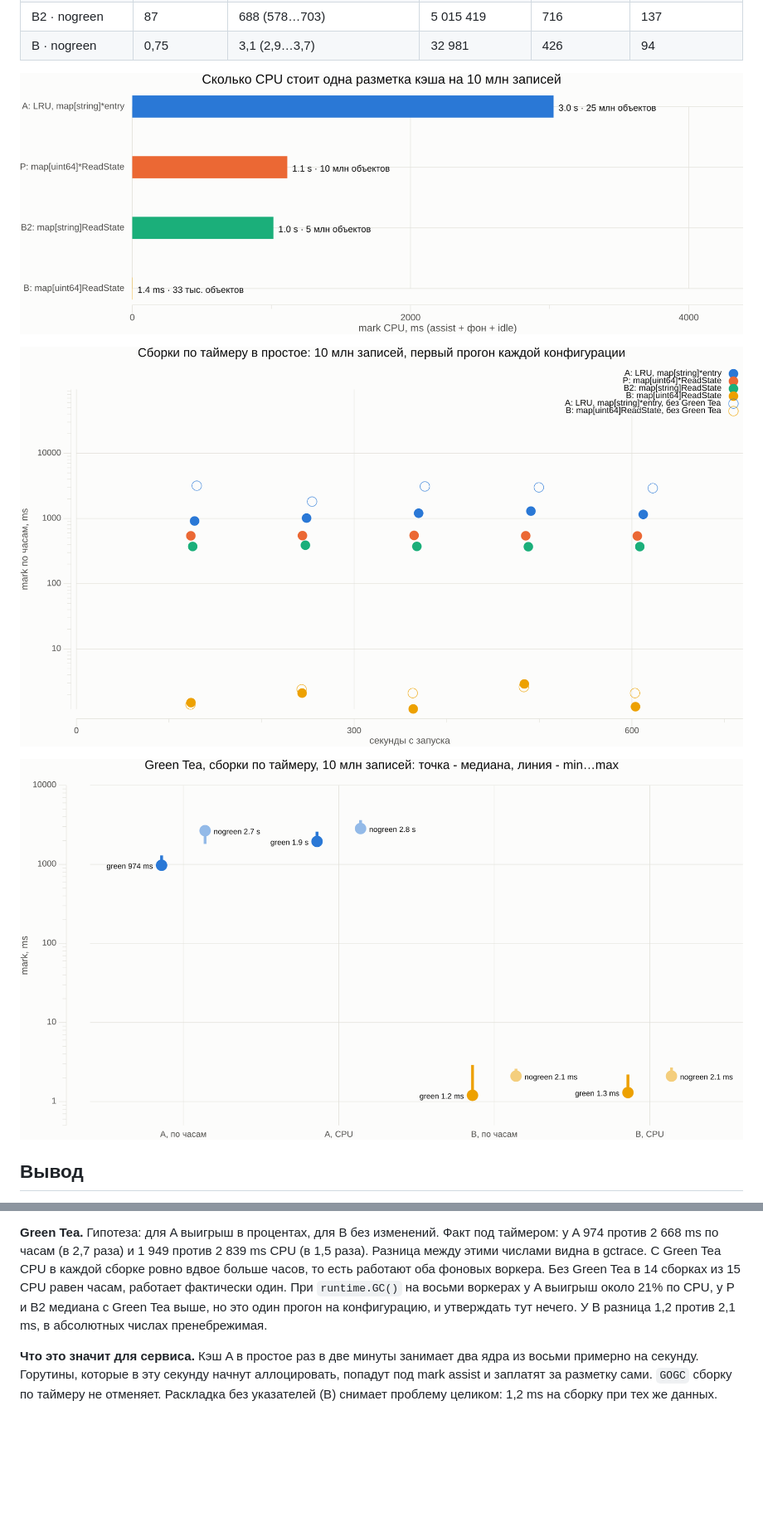
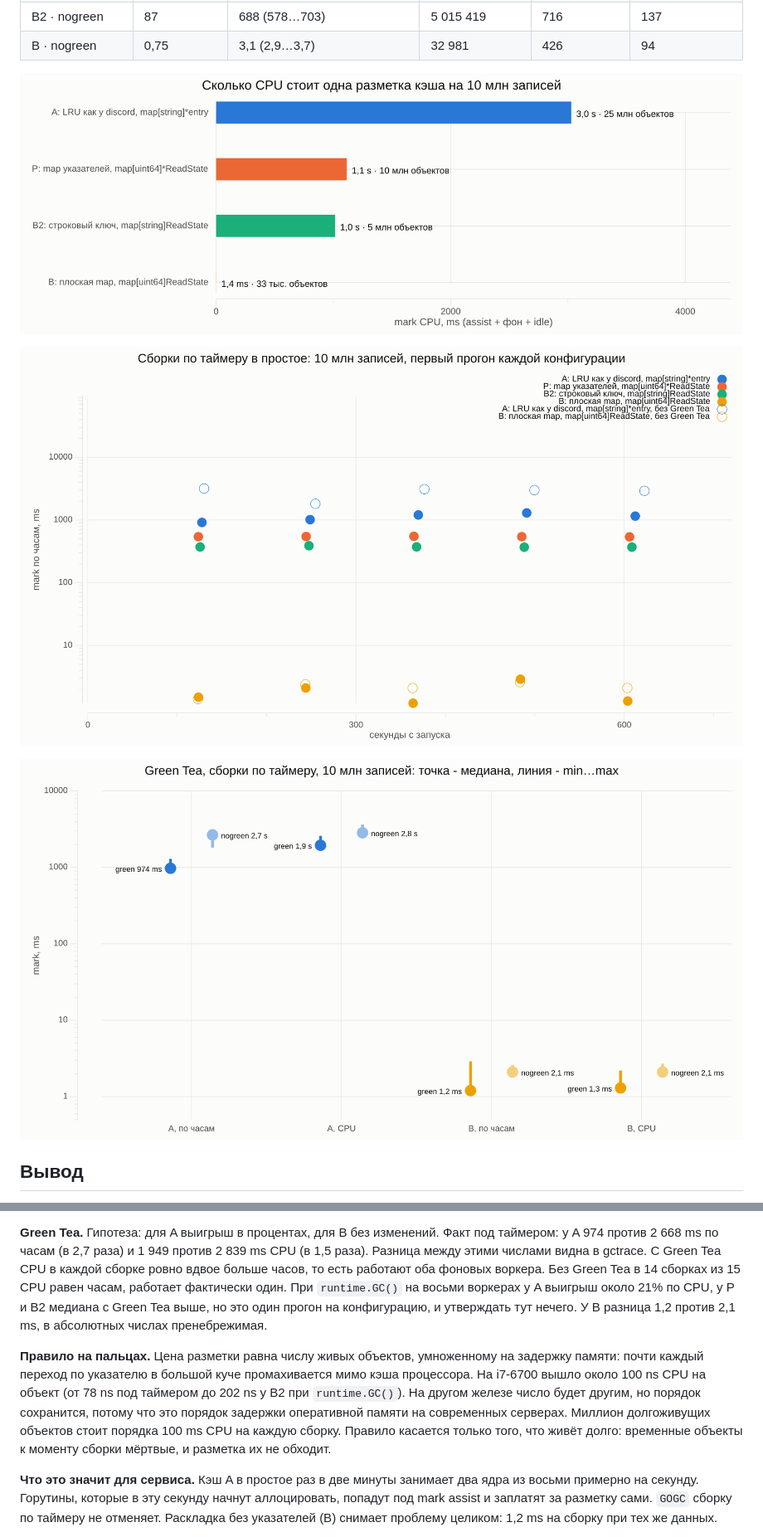
Before and after one commit to Faustze/go-benchmarks, a Markdown page: 001-gc-pointers/README.md, 2 parts joined by grey strips. Shown at 83% size. Drawn GitHub-style; pictures changed too: 001-gc-pointers/img/01-mark-cpu-10m.png, 001-gc-pointers/img/04-green-tea.png, 001-gc-pointers/img/05-timer-timeline.png; blank space fills up the shorter version.

```diff
--- a/001-gc-pointers/README.md
+++ b/001-gc-pointers/README.md
@@ -158,6 +158,8 @@
 
 **Green Tea.** Гипотеза: для A выигрыш в процентах, для B без изменений. Факт под таймером: у A 974 против 2 668 ms по часам (в 2,7 раза) и 1 949 против 2 839 ms CPU (в 1,5 раза). Разница между этими числами видна в gctrace. С Green Tea CPU в каждой сборке ровно вдвое больше часов, то есть работают оба фоновых воркера. Без Green Tea в 14 сборках из 15 CPU равен часам, работает фактически один. При `runtime.GC()` на восьми воркерах у A выигрыш около 21% по CPU, у P и B2 медиана с Green Tea выше, но это один прогон на конфигурацию, и утверждать тут нечего. У B разница 1,2 против 2,1 ms, в абсолютных числах пренебрежимая.
 
+**Правило на пальцах.** Цена разметки равна числу живых объектов, умноженному на задержку памяти: почти каждый переход по указателю в большой куче промахивается мимо кэша процессора. На i7-6700 вышло около 100 ns CPU на объект (от 78 ns под таймером до 202 ns у B2 при `runtime.GC()`). На другом железе число будет другим, но порядок сохранится, потому что это порядок задержки оперативной памяти на современных серверах. Миллион долгоживущих объектов стоит порядка 100 ms CPU на каждую сборку. Правило касается только того, что живёт долго: временные объекты к моменту сборки мёртвые, и разметка их не обходит.
+
 **Что это значит для сервиса.** Кэш A в простое раз в две минуты занимает два ядра из восьми примерно на секунду. Горутины, которые в эту секунду начнут аллоцировать, попадут под mark assist и заплатят за разметку сами. `GOGC` сборку по таймеру не отменяет. Раскладка без указателей (B) снимает проблему целиком: 1,2 ms на сборку при тех же данных.
 
 **Открытые вопросы.**
```
Also changed, not shown: other parts of 001-gc-pointers/README.md (+4 -4 lines), 001-gc-pointers/img/02-scaling.png, 001-gc-pointers/img/03-objects-not-bytes.png, 2 other files.
